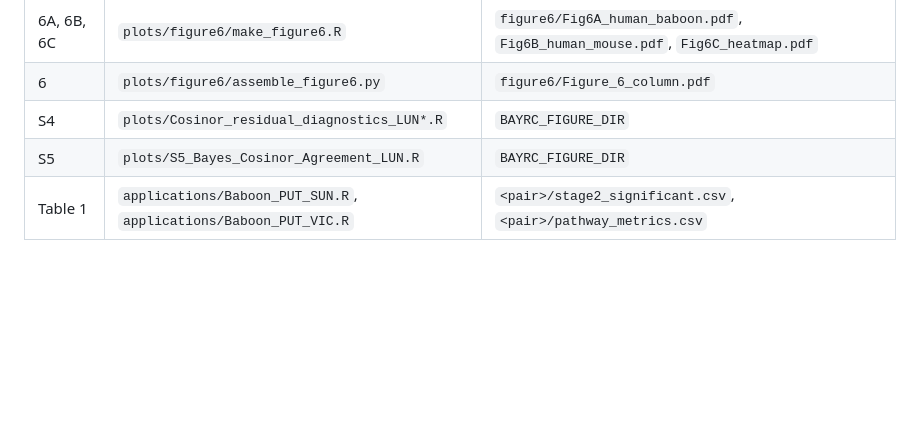
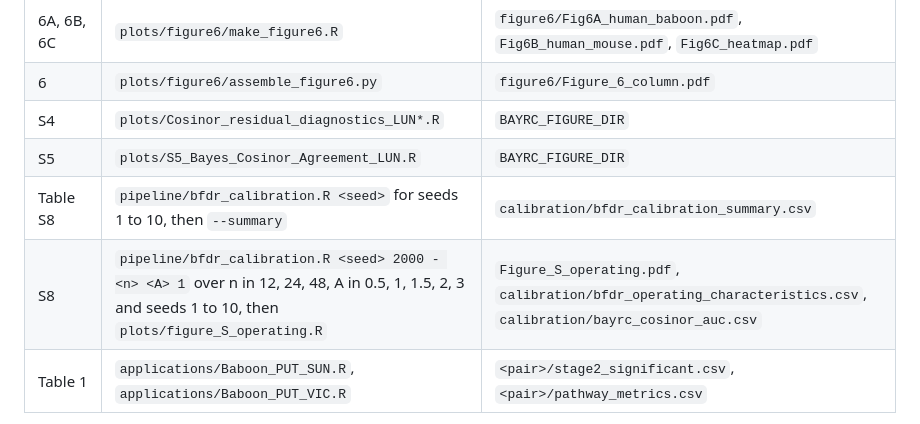
Before and after one commit to quythien/BayRC, a Markdown page: inst/analysis/README_figures.md, the part around the change. Drawn GitHub-style; blank space fills up the shorter version.

Commit message:
trace Table S8 and the S8 figure in the figure index

```diff
--- a/inst/analysis/README_figures.md
+++ b/inst/analysis/README_figures.md
@@ -24,6 +24,8 @@ Figure 1 is a hand-drawn flowchart. No script produces it.
 | 6 | `plots/figure6/assemble_figure6.py` | `figure6/Figure_6_column.pdf` |
 | S4 | `plots/Cosinor_residual_diagnostics_LUN*.R` | `BAYRC_FIGURE_DIR` |
 | S5 | `plots/S5_Bayes_Cosinor_Agreement_LUN.R` | `BAYRC_FIGURE_DIR` |
+| Table S8 | `pipeline/bfdr_calibration.R <seed>` for seeds 1 to 10, then `--summary` | `calibration/bfdr_calibration_summary.csv` |
+| S8 | `pipeline/bfdr_calibration.R <seed> 2000 - <n> <A> 1` over n in 12, 24, 48, A in 0.5, 1, 1.5, 2, 3 and seeds 1 to 10, then `plots/figure_S_operating.R` | `Figure_S_operating.pdf`, `calibration/bfdr_operating_characteristics.csv`, `calibration/bayrc_cosinor_auc.csv` |
 | Table 1 | `applications/Baboon_PUT_SUN.R`, `applications/Baboon_PUT_VIC.R` | `<pair>/stage2_significant.csv`, `<pair>/pathway_metrics.csv` |
 
 Relative paths in the third column are under `BAYRC_FIGURE_DIR`. `<paper>` is
```
